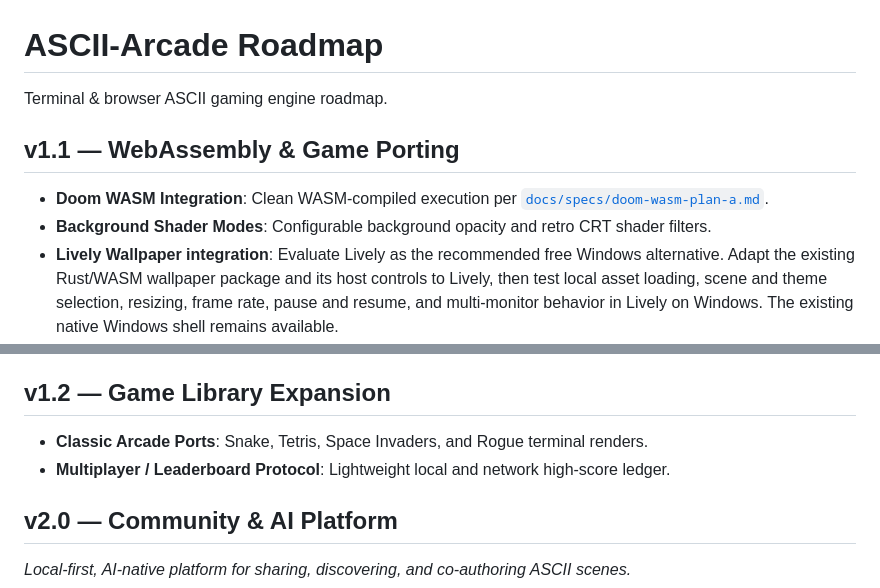
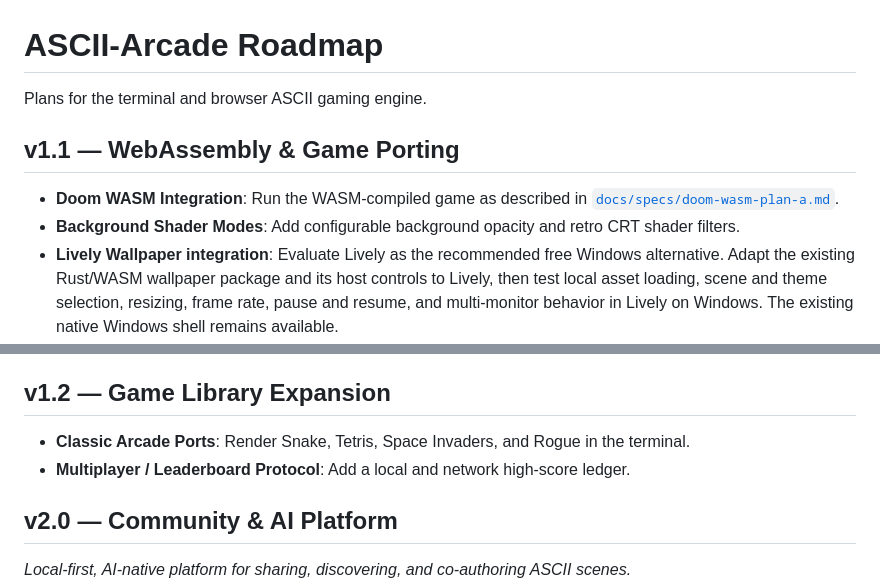
Before and after one commit to Builder106/ascii-arcade, a Markdown page: ROADMAP.md, 2 parts joined by grey strips. Drawn GitHub-style.

Commit message:
fix(roadmap): clarify descriptions for v1.1 and v1.2 features

```diff
--- a/ROADMAP.md
+++ b/ROADMAP.md
@@ -1,11 +1,11 @@
 # ASCII-Arcade Roadmap
 
-Terminal & browser ASCII gaming engine roadmap.
+Plans for the terminal and browser ASCII gaming engine.
 
 ## v1.1 — WebAssembly & Game Porting
 
-- **Doom WASM Integration**: Clean WASM-compiled execution per [`docs/specs/doom-wasm-plan-a.md`](docs/specs/doom-wasm-plan-a.md).
-- **Background Shader Modes**: Configurable background opacity and retro CRT shader filters.
+- **Doom WASM Integration**: Run the WASM-compiled game as described in [`docs/specs/doom-wasm-plan-a.md`](docs/specs/doom-wasm-plan-a.md).
+- **Background Shader Modes**: Add configurable background opacity and retro CRT shader filters.
 - **Lively Wallpaper integration**: Evaluate Lively as the recommended free Windows alternative. Adapt the existing Rust/WASM wallpaper package and its host controls to Lively, then test local asset loading, scene and theme selection, resizing, frame rate, pause and resume, and multi-monitor behavior in Lively on Windows. The existing native Windows shell remains available.
 - **Wallpaper Engine web wallpaper**: A single-scene package is available in `shells/wallpaper-engine/`. Its local assets render in Chromium, but Wallpaper Engine itself has not been tested because an owned copy is unavailable. When access is available, verify the WASM loader in its embedded browser on Windows, add scene and theme selection through Wallpaper Engine properties, and test resizing, frame rate, pause and resume, and multi-monitor behavior. Consider a Workshop release after those checks pass. Evaluate DOOM separately, including its assets and license requirements.
 - **Linux web wallpaper investigation**: Consider Hidamari as an optional host for the web package. Test its web renderer and desktop compatibility before committing to an integration; ASCII Arcade already has native Linux wallpaper paths.
@@ -13,8 +13,8 @@ Terminal & browser ASCII gaming engine roadmap.
 
 ## v1.2 — Game Library Expansion
 
-- **Classic Arcade Ports**: Snake, Tetris, Space Invaders, and Rogue terminal renders.
-- **Multiplayer / Leaderboard Protocol**: Lightweight local and network high-score ledger.
+- **Classic Arcade Ports**: Render Snake, Tetris, Space Invaders, and Rogue in the terminal.
+- **Multiplayer / Leaderboard Protocol**: Add a local and network high-score ledger.
 
 ## v2.0 — Community & AI Platform
 
```
